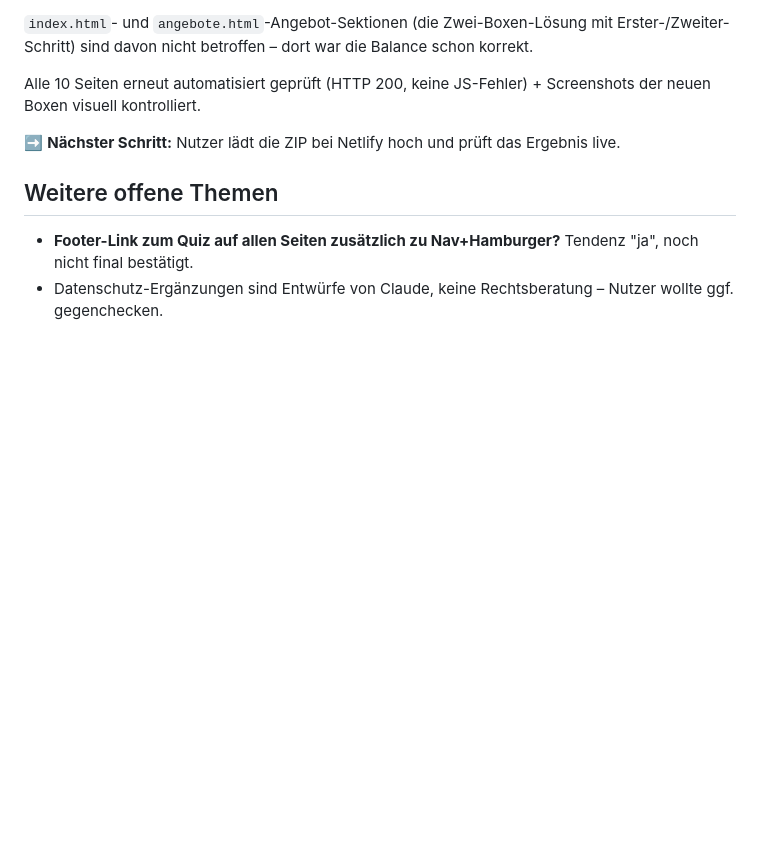
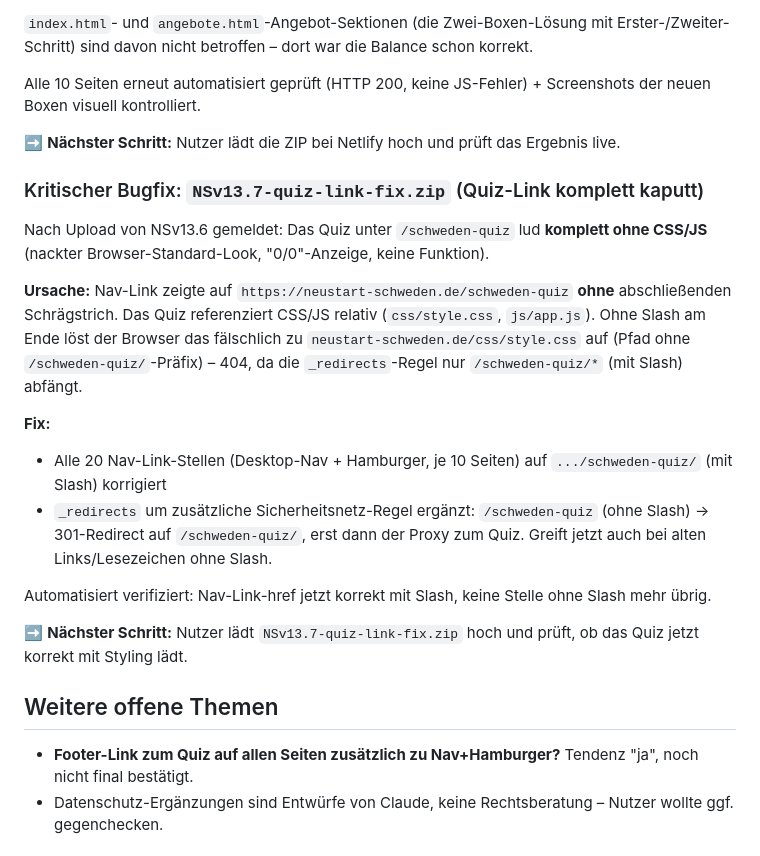
Before and after one commit to ulflenz92/neustart-schweden-quiz, a Markdown page: STATUS.md, the part around the change. GitHub-like rendering; blank space fills up the shorter version.

Commit message:
STATUS.md: NSv13.7 dokumentieren (Quiz-Link-Bug behoben – fehlender Trailing Slash brach CSS/JS)
Co-Authored-By: Claude Sonnet 5 <noreply@anthropic.com>
Claude-Session: https://claude.ai/code/session_01AMLQxwSZ2iYgQnR7bJ9pso

```diff
--- a/STATUS.md
+++ b/STATUS.md
@@ -72,6 +72,20 @@ Alle 10 Seiten erneut automatisiert geprüft (HTTP 200, keine JS-Fehler) + Scree
 
 ➡️ **Nächster Schritt:** Nutzer lädt die ZIP bei Netlify hoch und prüft das Ergebnis live.
 
+### Kritischer Bugfix: `NSv13.7-quiz-link-fix.zip` (Quiz-Link komplett kaputt)
+
+Nach Upload von NSv13.6 gemeldet: Das Quiz unter `/schweden-quiz` lud **komplett ohne CSS/JS** (nackter Browser-Standard-Look, "0/0"-Anzeige, keine Funktion).
+
+**Ursache:** Nav-Link zeigte auf `https://neustart-schweden.de/schweden-quiz` **ohne** abschließenden Schrägstrich. Das Quiz referenziert CSS/JS relativ (`css/style.css`, `js/app.js`). Ohne Slash am Ende löst der Browser das fälschlich zu `neustart-schweden.de/css/style.css` auf (Pfad ohne `/schweden-quiz/`-Präfix) – 404, da die `_redirects`-Regel nur `/schweden-quiz/*` (mit Slash) abfängt.
+
+**Fix:**
+- Alle 20 Nav-Link-Stellen (Desktop-Nav + Hamburger, je 10 Seiten) auf `.../schweden-quiz/` (mit Slash) korrigiert
+- `_redirects` um zusätzliche Sicherheitsnetz-Regel ergänzt: `/schweden-quiz` (ohne Slash) → 301-Redirect auf `/schweden-quiz/`, erst dann der Proxy zum Quiz. Greift jetzt auch bei alten Links/Lesezeichen ohne Slash.
+
+Automatisiert verifiziert: Nav-Link-href jetzt korrekt mit Slash, keine Stelle ohne Slash mehr übrig.
+
+➡️ **Nächster Schritt:** Nutzer lädt `NSv13.7-quiz-link-fix.zip` hoch und prüft, ob das Quiz jetzt korrekt mit Styling lädt.
+
 ## Weitere offene Themen
 
 - **Footer-Link zum Quiz auf allen Seiten zusätzlich zu Nav+Hamburger?** Tendenz "ja", noch nicht final bestätigt.
```
